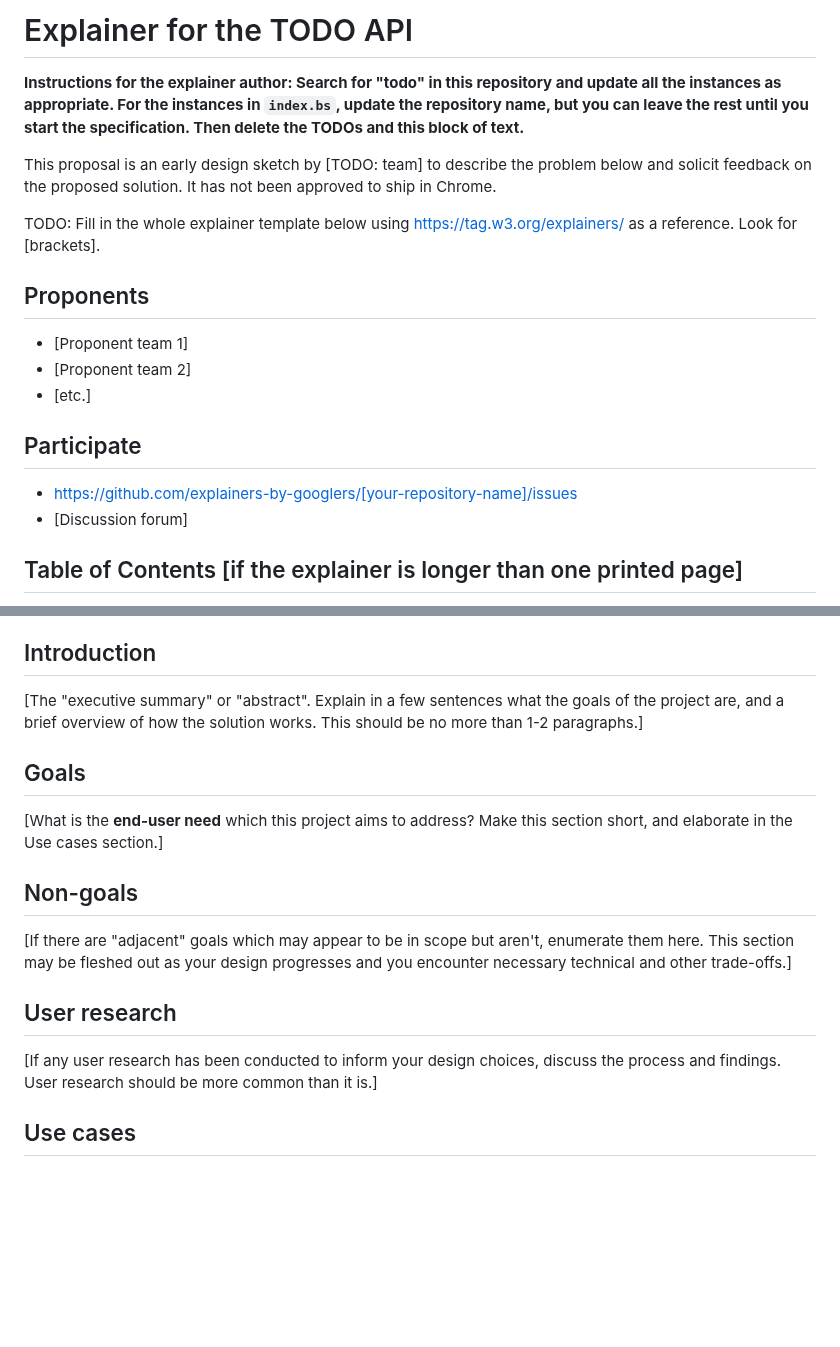
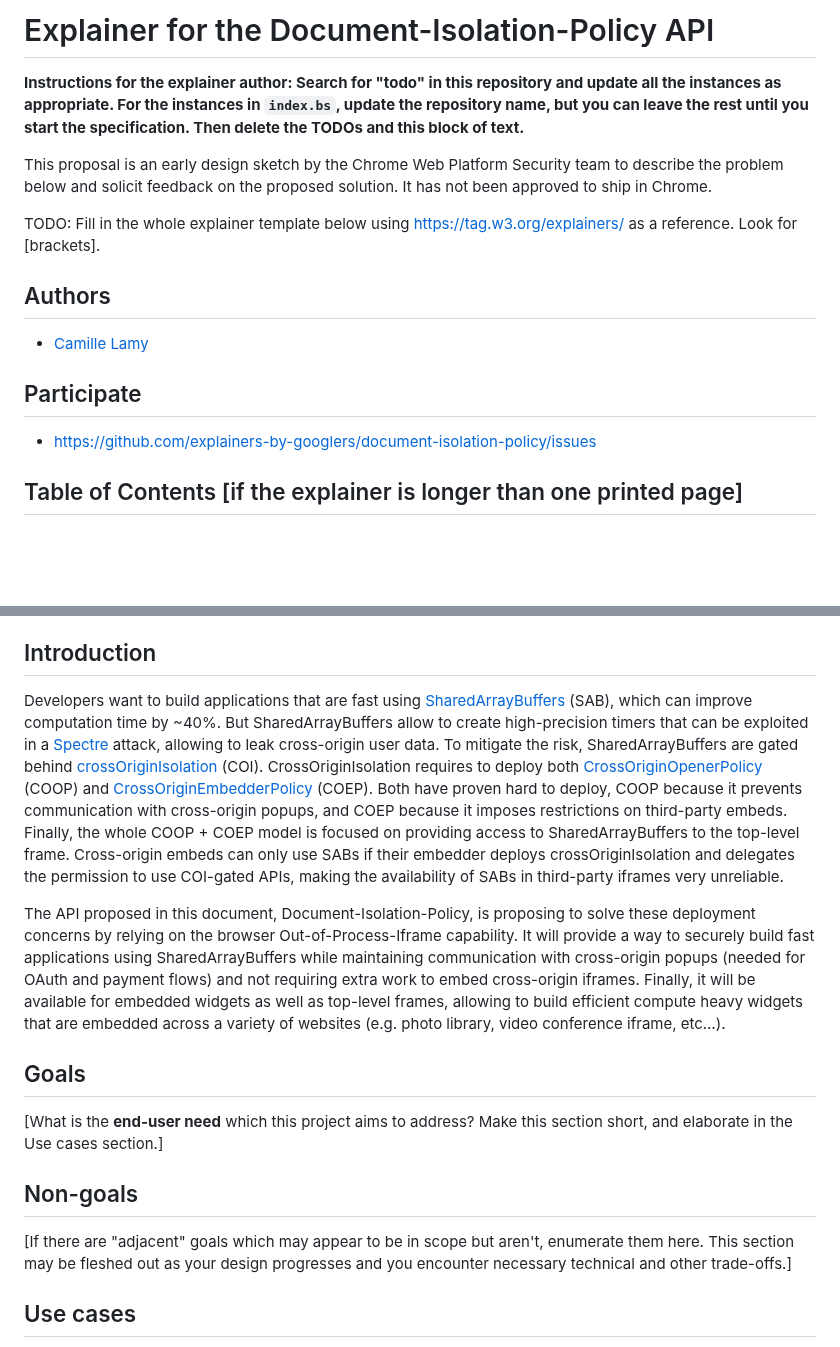
Before and after one commit to explainers-by-googlers/document-isolation-policy, a Markdown page: README.md, 2 parts joined by grey strips. Drawn GitHub-style; blank space fills up the shorter version.

```diff
--- a/README.md
+++ b/README.md
@@ -1,24 +1,21 @@
-# Explainer for the TODO API
+# Explainer for the Document-Isolation-Policy API
 
 **Instructions for the explainer author: Search for "todo" in this repository and update all the
 instances as appropriate. For the instances in `index.bs`, update the repository name, but you can
 leave the rest until you start the specification. Then delete the TODOs and this block of text.**
 
-This proposal is an early design sketch by [TODO: team] to describe the problem below and solicit
+This proposal is an early design sketch by the Chrome Web Platform Security team to describe the problem below and solicit
 feedback on the proposed solution. It has not been approved to ship in Chrome.
 
 TODO: Fill in the whole explainer template below using https://tag.w3.org/explainers/ as a
 reference. Look for [brackets].
 
-## Proponents
+## Authors
 
-- [Proponent team 1]
-- [Proponent team 2]
-- [etc.]
+- [Camille Lamy](https://github.com/camillelamy)
 
 ## Participate
-- https://github.com/explainers-by-googlers/[your-repository-name]/issues
-- [Discussion forum]
+- https://github.com/explainers-by-googlers/document-isolation-policy/issues
 
 ## Table of Contents [if the explainer is longer than one printed page]
 
@@ -50,10 +47,10 @@ reference. Look for [brackets].
 
 ## Introduction
 
-[The "executive summary" or "abstract".
-Explain in a few sentences what the goals of the project are,
-and a brief overview of how the solution works.
-This should be no more than 1-2 paragraphs.]
+Developers want to build applications that are fast using [SharedArrayBuffers](https://developer.mozilla.org/en-US/docs/Web/JavaScript/Reference/Global_Objects/SharedArrayBuffer) (SAB), which can improve computation time by ~40%. But SharedArrayBuffers allow to create high-precision timers that can be exploited in a [Spectre](https://en.wikipedia.org/wiki/Spectre_(security_vulnerability)) attack, allowing to leak cross-origin user data. To mitigate the risk, SharedArrayBuffers are gated behind [crossOriginIsolation](https://developer.mozilla.org/en-US/docs/Web/API/crossOriginIsolated) (COI). CrossOriginIsolation requires to deploy both [CrossOriginOpenerPolicy](https://developer.mozilla.org/en-US/docs/Web/HTTP/Headers/Cross-Origin-Opener-Policy) (COOP) and [CrossOriginEmbedderPolicy](https://developer.mozilla.org/en-US/docs/Web/HTTP/Headers/Cross-Origin-Embedder-Policy) (COEP). Both have proven hard to deploy, COOP because it prevents communication with cross-origin popups, and COEP because it imposes restrictions on third-party embeds. Finally, the whole COOP + COEP model is focused on providing access to SharedArrayBuffers to the top-level frame. Cross-origin embeds can only use SABs if their embedder deploys crossOriginIsolation and delegates the permission to use COI-gated APIs, making the availability of SABs in third-party iframes very unreliable.
+
+The API proposed in this document, Document-Isolation-Policy, is proposing to solve these deployment concerns by relying on the browser Out-of-Process-Iframe capability. It will provide a way to securely build fast applications using SharedArrayBuffers while maintaining communication with cross-origin popups (needed for OAuth and payment flows) and not requiring extra work to embed cross-origin iframes. Finally, it will be available for embedded widgets as well as top-level frames, allowing to build efficient compute heavy widgets that are embedded across a variety of websites (e.g. photo library, video conference iframe, etc…).
+
 
 ## Goals
 
@@ -64,11 +61,6 @@ elaborate in the Use cases section.]
 
 [If there are "adjacent" goals which may appear to be in scope but aren't,
 enumerate them here. This section may be fleshed out as your design progresses and you encounter necessary technical and other trade-offs.]
-
-## User research
-
-[If any user research has been conducted to inform your design choices,
-discuss the process and findings. User research should be more common than it is.]
 
 ## Use cases
 
```
